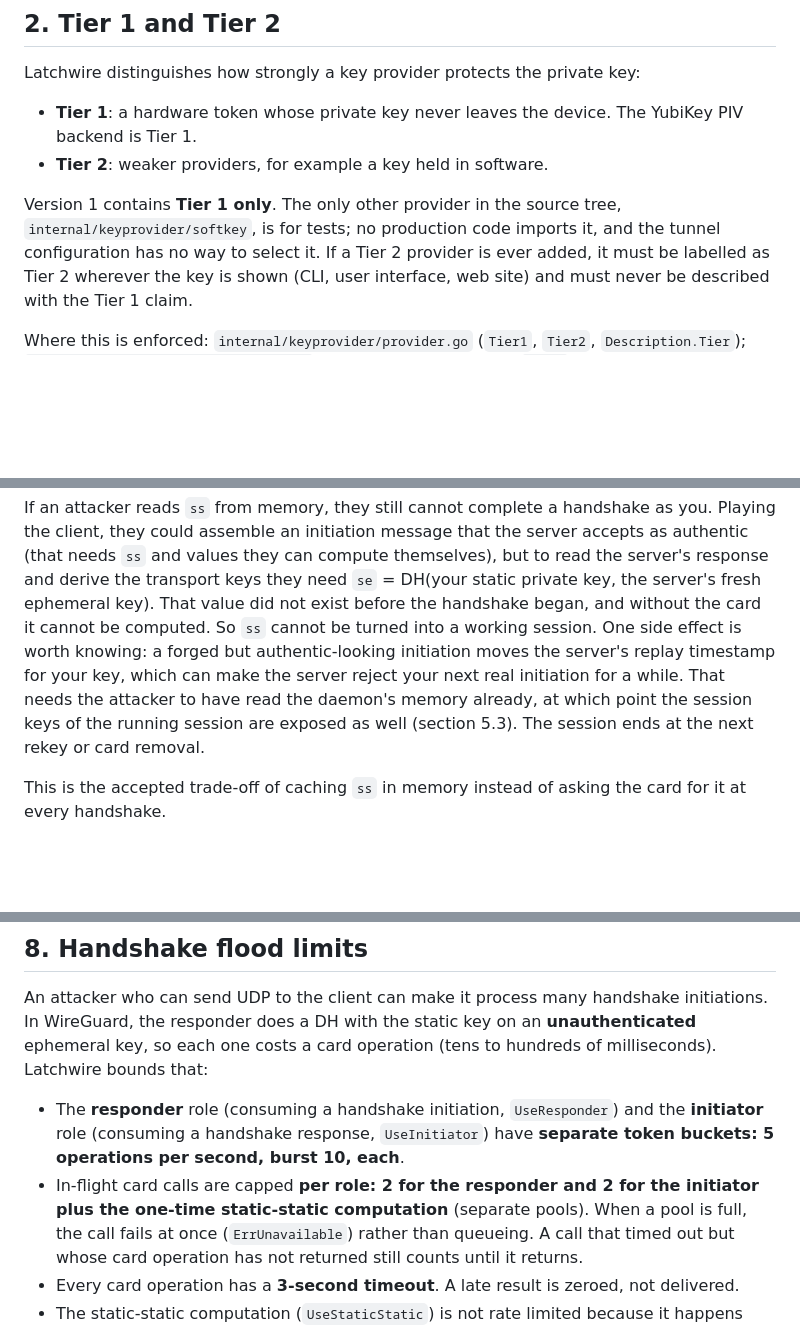
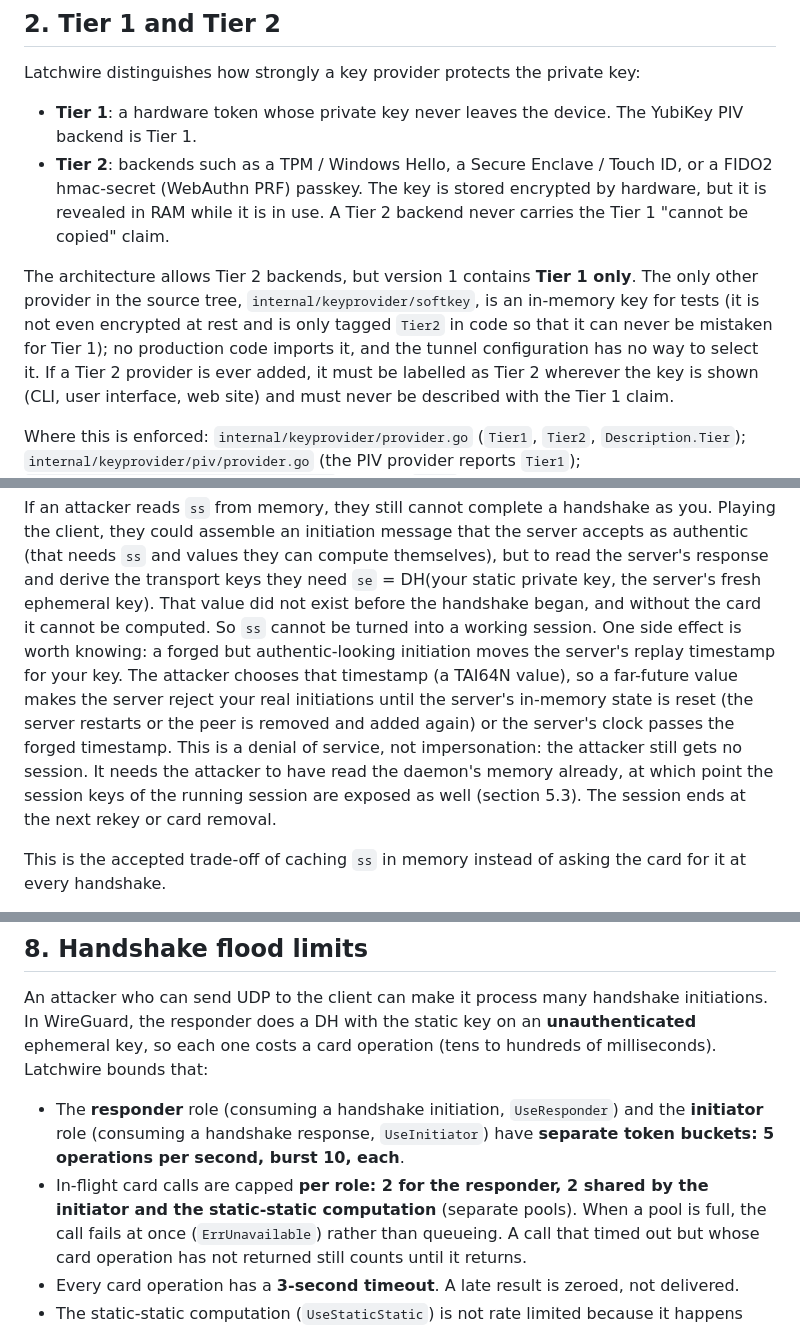
Before and after one commit to Kodviva/latchwire, a Markdown page: docs/threat-model.md, 3 parts joined by grey strips. GitHub-like rendering; blank space fills up the shorter version.

Commit message:
docs: fix tier 2 definition, replay-timestamp DoS wording, R23 corrections
Signed-off-by: dogukangecko <geckodogukan@gmail.com>

```diff
--- a/docs/threat-model.md
+++ b/docs/threat-model.md
@@ -24,11 +24,17 @@ Latchwire distinguishes how strongly a key provider protects the private key:
 
 - **Tier 1**: a hardware token whose private key never leaves the device.
   The YubiKey PIV backend is Tier 1.
-- **Tier 2**: weaker providers, for example a key held in software.
+- **Tier 2**: backends such as a TPM / Windows Hello, a Secure Enclave /
+  Touch ID, or a FIDO2 hmac-secret (WebAuthn PRF) passkey. The key is stored
+  encrypted by hardware, but it is revealed in RAM while it is in use. A Tier 2
+  backend never carries the Tier 1 "cannot be copied" claim.
 
-Version 1 contains **Tier 1 only**. The only other provider in the source tree,
-`internal/keyprovider/softkey`, is for tests; no production code imports it,
-and the tunnel configuration has no way to select it. If a Tier 2 provider is
+The architecture allows Tier 2 backends, but version 1 contains **Tier 1
+only**. The only other provider in the source tree,
+`internal/keyprovider/softkey`, is an in-memory key for tests (it is not even
+encrypted at rest and is only tagged `Tier2` in code so that it can never be
+mistaken for Tier 1); no production code imports it, and the tunnel
+configuration has no way to select it. If a Tier 2 provider is
 ever added, it must be labelled as Tier 2 wherever the key is shown (CLI, user
 interface, web site) and must never be described with the Tier 1 claim.
 
@@ -259,9 +265,13 @@ they need `se` = DH(your static private key, the server's fresh ephemeral
 key). That value did not exist before the handshake began, and without the
 card it cannot be computed. So `ss` cannot be turned into a working session.
 One side effect is worth knowing: a forged but authentic-looking initiation
-moves the server's replay timestamp for your key, which can make the server
-reject your next real initiation for a while. That needs the attacker to have
-read the daemon's memory already, at which point the session keys of the
+moves the server's replay timestamp for your key. The attacker chooses that
+timestamp (a TAI64N value), so a far-future value makes the server reject your
+real initiations until the server's in-memory state is reset (the server
+restarts or the peer is removed and added again) or the server's clock passes
+the forged timestamp. This is a denial of service, not impersonation: the
+attacker still gets no session. It needs the attacker to have read the
+daemon's memory already, at which point the session keys of the
 running session are exposed as well (section 5.3). The session ends at the
 next rekey or card removal.
 
@@ -295,8 +305,8 @@ hundreds of milliseconds). Latchwire bounds that:
 - The **responder** role (consuming a handshake initiation, `UseResponder`) and
   the **initiator** role (consuming a handshake response, `UseInitiator`) have
   **separate token buckets: 5 operations per second, burst 10, each**.
-- In-flight card calls are capped **per role: 2 for the responder and 2 for the
-  initiator plus the one-time static-static computation** (separate pools).
+- In-flight card calls are capped **per role: 2 for the responder, 2 shared by
+  the initiator and the static-static computation** (separate pools).
   When a pool is full, the call fails at once (`ErrUnavailable`) rather than
   queueing. A call that timed out but whose card operation has not returned
   still counts until it returns.
```
Also changed, not shown: other parts of docs/threat-model.md (+1 -1 lines), SECURITY.md (+0 -6 lines).
